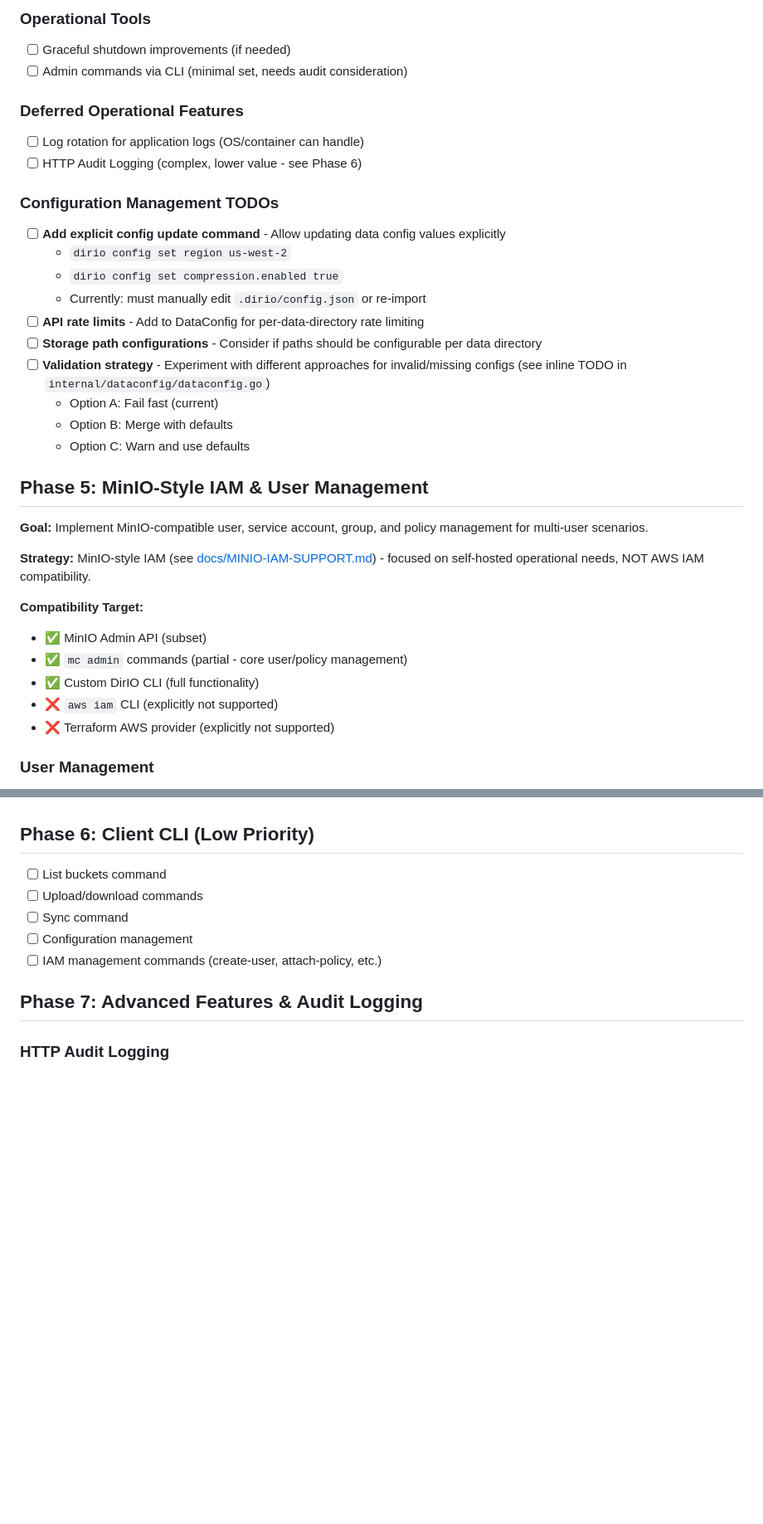
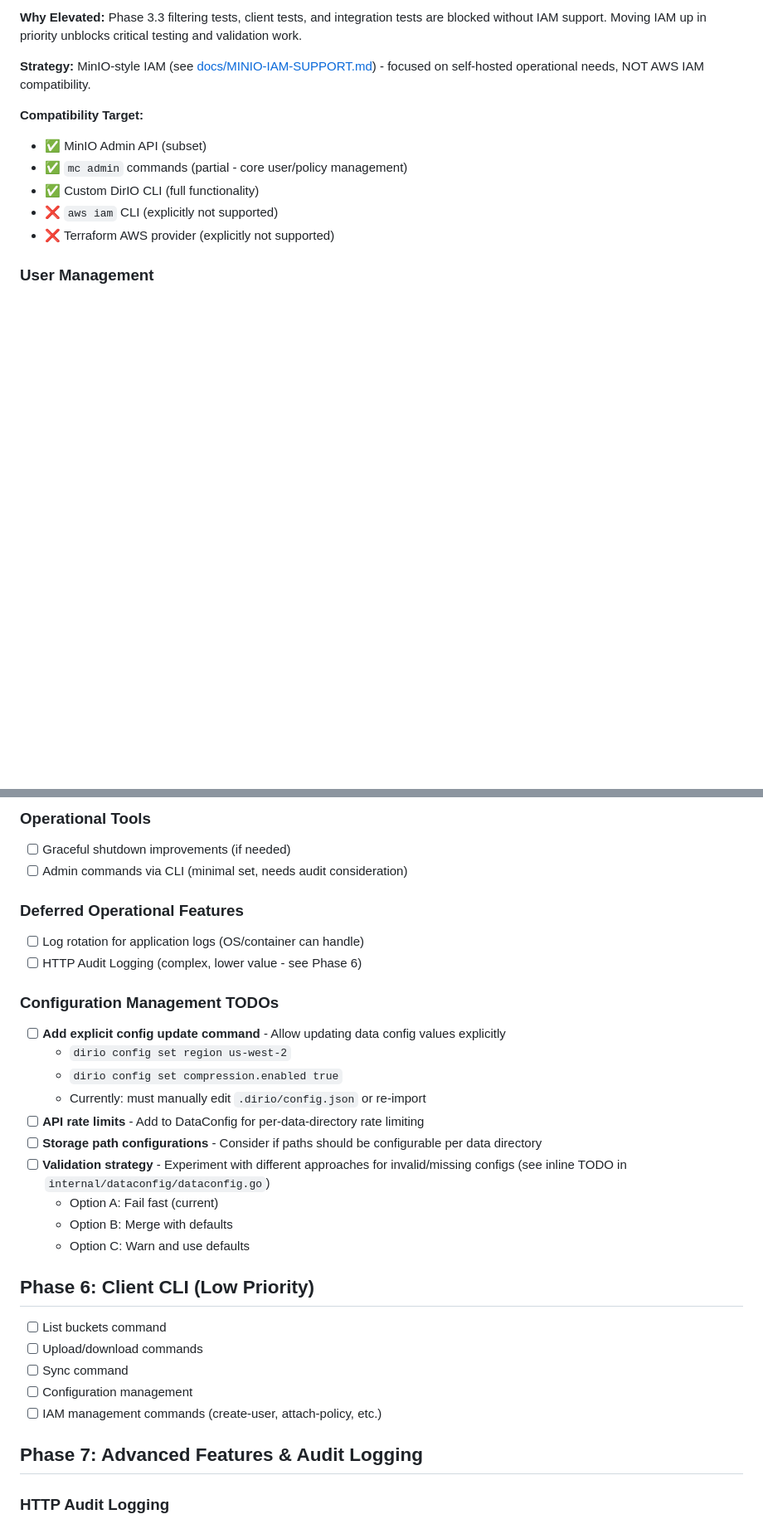
Before and after one commit to DirIO-S3/dirio, a Markdown page: TODO.md, 2 parts joined by grey strips. Shown at 83% size. GitHub-like rendering; blank space fills up the shorter version.

```diff
--- a/TODO.md
+++ b/TODO.md
@@ -291,27 +258,4 @@ Current status: **Phase 3.3 IN PROGRESS** - Policy condition evaluation complete
-### Operational Tools
-- [ ] Graceful shutdown improvements (if needed)
-- [ ] Admin commands via CLI (minimal set, needs audit consideration)
-
-### Deferred Operational Features
-- [ ] Log rotation for application logs (OS/container can handle)
-- [ ] HTTP Audit Logging (complex, lower value - see Phase 6)
-
-### Configuration Management TODOs
-- [ ] **Add explicit config update command** - Allow updating data config values explicitly
-  - `dirio config set region us-west-2`
-  - `dirio config set compression.enabled true`
-  - Currently: must manually edit `.dirio/config.json` or re-import
-- [ ] **API rate limits** - Add to DataConfig for per-data-directory rate limiting
-- [ ] **Storage path configurations** - Consider if paths should be configurable per data directory
-- [ ] **Validation strategy** - Experiment with different approaches for invalid/missing configs (see inline TODO in `internal/dataconfig/dataconfig.go`)
-  - Option A: Fail fast (current)
-  - Option B: Merge with defaults
-  - Option C: Warn and use defaults
-
-
-## Phase 5: MinIO-Style IAM & User Management
-
-**Goal:** Implement MinIO-compatible user, service account, group, and policy management for multi-user scenarios.
+**Why Elevated:** Phase 3.3 filtering tests, client tests, and integration tests are blocked without IAM support. Moving IAM up in priority unblocks critical testing and validation work.
 
 **Strategy:** MinIO-style IAM (see [docs/MINIO-IAM-SUPPORT.md](docs/MINIO-IAM-SUPPORT.md)) - focused on self-hosted operational needs, NOT AWS IAM compatibility.
 
@@ -412,3 +373,23 @@ Current status: **Phase 3.3 IN PROGRESS** - Policy condition evaluation complete
+### Operational Tools
+- [ ] Graceful shutdown improvements (if needed)
+- [ ] Admin commands via CLI (minimal set, needs audit consideration)
+
+### Deferred Operational Features
+- [ ] Log rotation for application logs (OS/container can handle)
+- [ ] HTTP Audit Logging (complex, lower value - see Phase 6)
+
+### Configuration Management TODOs
+- [ ] **Add explicit config update command** - Allow updating data config values explicitly
+  - `dirio config set region us-west-2`
+  - `dirio config set compression.enabled true`
+  - Currently: must manually edit `.dirio/config.json` or re-import
+- [ ] **API rate limits** - Add to DataConfig for per-data-directory rate limiting
+- [ ] **Storage path configurations** - Consider if paths should be configurable per data directory
+- [ ] **Validation strategy** - Experiment with different approaches for invalid/missing configs (see inline TODO in `internal/dataconfig/dataconfig.go`)
+  - Option A: Fail fast (current)
+  - Option B: Merge with defaults
+  - Option C: Warn and use defaults
+
 
 ## Phase 6: Client CLI (Low Priority)
 
```
Also changed, not shown: other parts of TODO.md (+70 -86 lines).
